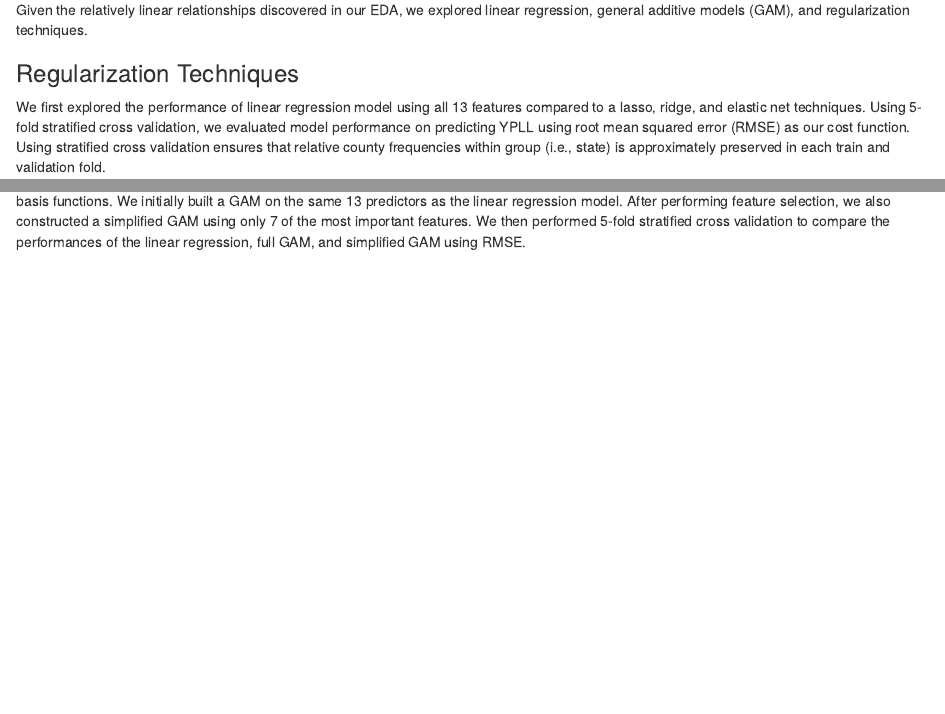
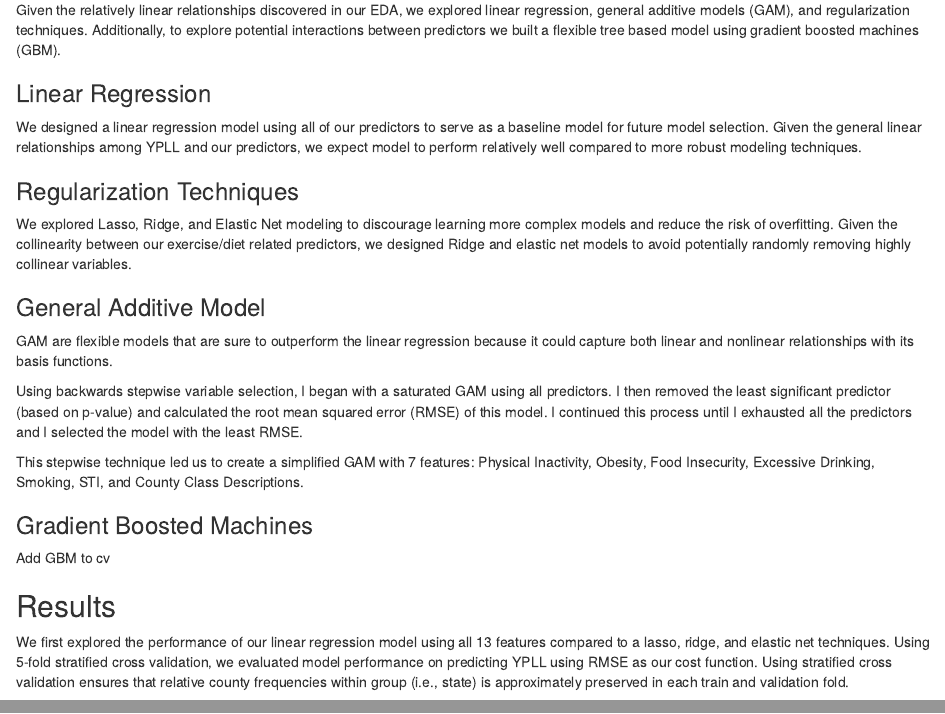
Before and after one commit to Donald-Dinerman/Optum-Premature-Death, an R Markdown document (Final Project/Report.Rmd): the page in a window 1100 px wide, from 3000 px down, and a second part further down, joined at a grey line. Rendered offline with R 4.5, knitr and Pandoc, with nearby package versions; some code elsewhere in the file could not run offline.

Commit message:
apply changes

````diff
--- a/Final Project/Report.Rmd
+++ b/Final Project/Report.Rmd
@@ -413,11 +413,33 @@ plot_grid(food_obesity, food_drink, smoke_dui,
 
 ## Methods
 
-Given the relatively linear relationships discovered in our EDA, we explored linear regression, general additive models (GAM), and regularization techniques.
+Given the relatively linear relationships discovered in our EDA, we explored linear regression, general additive models (GAM), and regularization techniques. Additionally, to explore potential interactions between predictors we built a flexible tree based model using gradient boosted machines (GBM).
+
+### Linear Regression
+
+We designed a linear regression model using all of our predictors to serve as a baseline model for future model selection. Given the general linear relationships among YPLL and our predictors, we expect model to perform relatively well compared to more robust modeling techniques.
 
 ### Regularization Techniques
 
-We first explored the performance of linear regression model using all 13 features compared to a lasso, ridge, and elastic net techniques. Using 5-fold stratified cross validation, we evaluated model performance on predicting YPLL using root mean squared error (RMSE) as our cost function. Using stratified cross validation ensures that relative county frequencies within group (i.e., state) is approximately preserved in each train and validation fold.
+We explored Lasso, Ridge, and Elastic Net modeling to discourage learning more complex models and reduce the risk of overfitting. Given the collinearity between our exercise/diet related predictors, we designed Ridge and elastic net models to avoid potentially randomly removing highly collinear variables.
+
+
+### General Additive Model
+
+GAM are flexible models that are sure to outperform the linear regression because it could capture both linear and nonlinear relationships with its basis functions.
+
+Using backwards stepwise variable selection, I began with a saturated GAM using all predictors. I then removed the least significant predictor (based on p-value) and calculated the root mean squared error (RMSE) of this model. I continued this process until I exhausted all the predictors and I selected the model with the least RMSE.
+
+This stepwise technique led us to create a simplified GAM with 7 features: Physical Inactivity, Obesity, Food Insecurity, Excessive Drinking, Smoking, STI, and County Class Descriptions.
+
+### Gradient Boosted Machines
+
+Add GBM to cv
+
+
+## Results
+
+We first explored the performance of our linear regression model using all 13 features compared to a lasso, ridge, and elastic net techniques. Using 5-fold stratified cross validation, we evaluated model performance on predicting YPLL using RMSE as our cost function. Using stratified cross validation ensures that relative county frequencies within group (i.e., state) is approximately preserved in each train and validation fold.
 
 ```{r}
 #CV Plot
@@ -431 +450,0 @@ Despite the purpose of using regularization approaches being to reduce overfitti
-GAM are flexible models that are sure to outperform the linear regression because it could capture both linear and nonlinear relationships with its basis functions. We initially built a GAM on the same 13 predictors as the linear regression model. After performing feature selection, we also constructed a simplified GAM using only 7 of the most important features. We then performed 5-fold stratified cross validation to compare the performances of the linear regression, full GAM, and simplified GAM using RMSE.
````
Also changed, not shown: Final Project/Report.Rmd (13 more changed lines).
